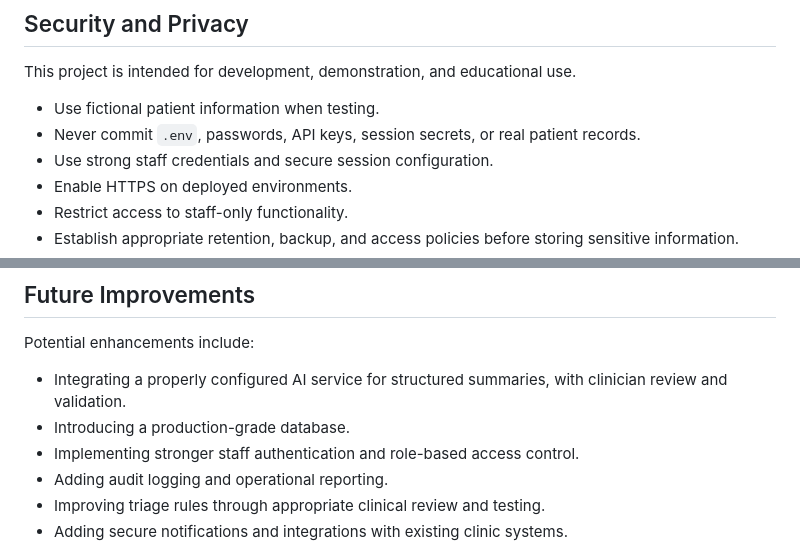
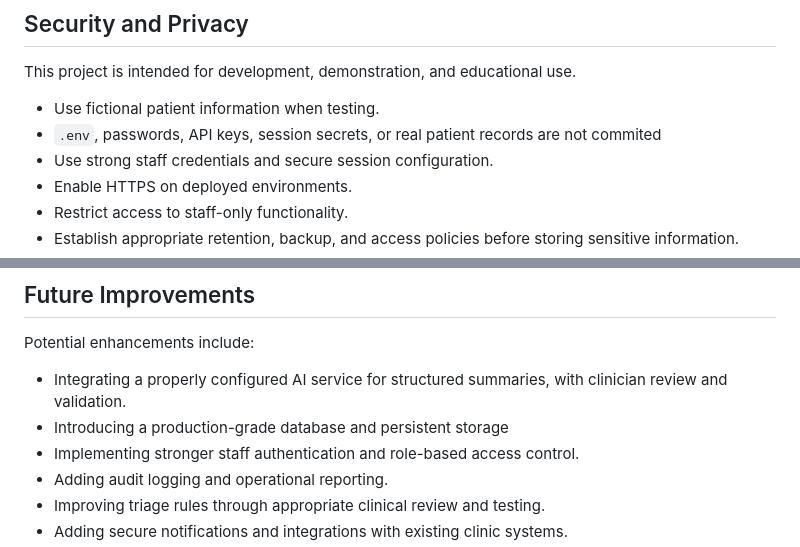
Before and after one commit to Immaculate96-dev/AI-Solution-Development-and-Industry-Application, a Markdown page: README.md, 2 parts joined by grey strips. Rendered like a GitHub page.

```diff
--- a/README.md
+++ b/README.md
@@ -212,7 +194,7 @@ For a public demonstration, use fictional records and HTTPS. Before supporting r
 This project is intended for development, demonstration, and educational use.
 
 - Use fictional patient information when testing.
-- Never commit `.env`, passwords, API keys, session secrets, or real patient records.
+- `.env`, passwords, API keys, session secrets, or real patient records are not commited
 - Use strong staff credentials and secure session configuration.
 - Enable HTTPS on deployed environments.
 - Restrict access to staff-only functionality.
@@ -237,7 +219,7 @@ Smart Patient Intake demonstrates practical software development concepts, inclu
 Potential enhancements include:
 
 - Integrating a properly configured AI service for structured summaries, with clinician review and validation.
-- Introducing a production-grade database.
+- Introducing a production-grade database and persistent storage
 - Implementing stronger staff authentication and role-based access control.
 - Adding audit logging and operational reporting.
 - Improving triage rules through appropriate clinical review and testing.
```
Also changed, not shown: other parts of README.md (+5 -23 lines).
